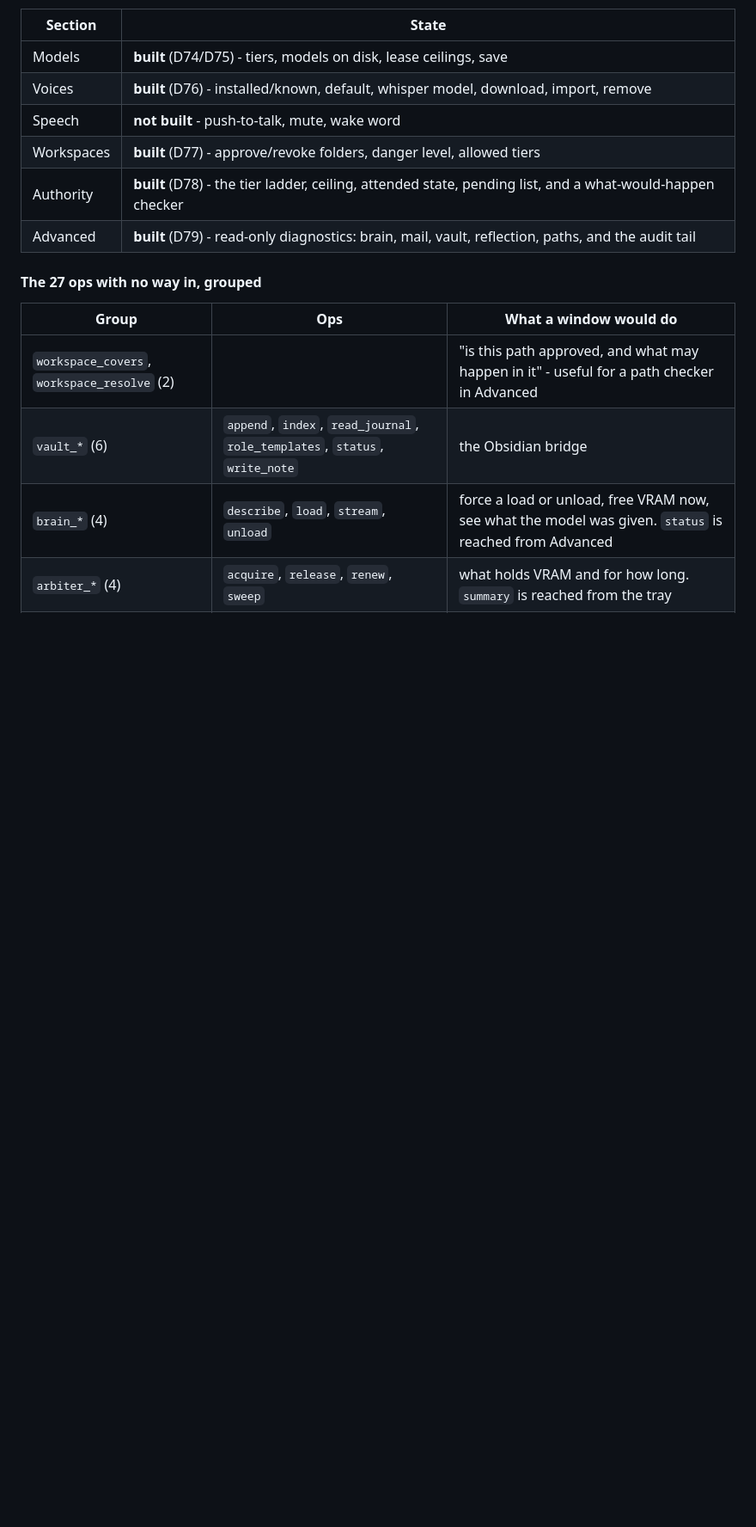
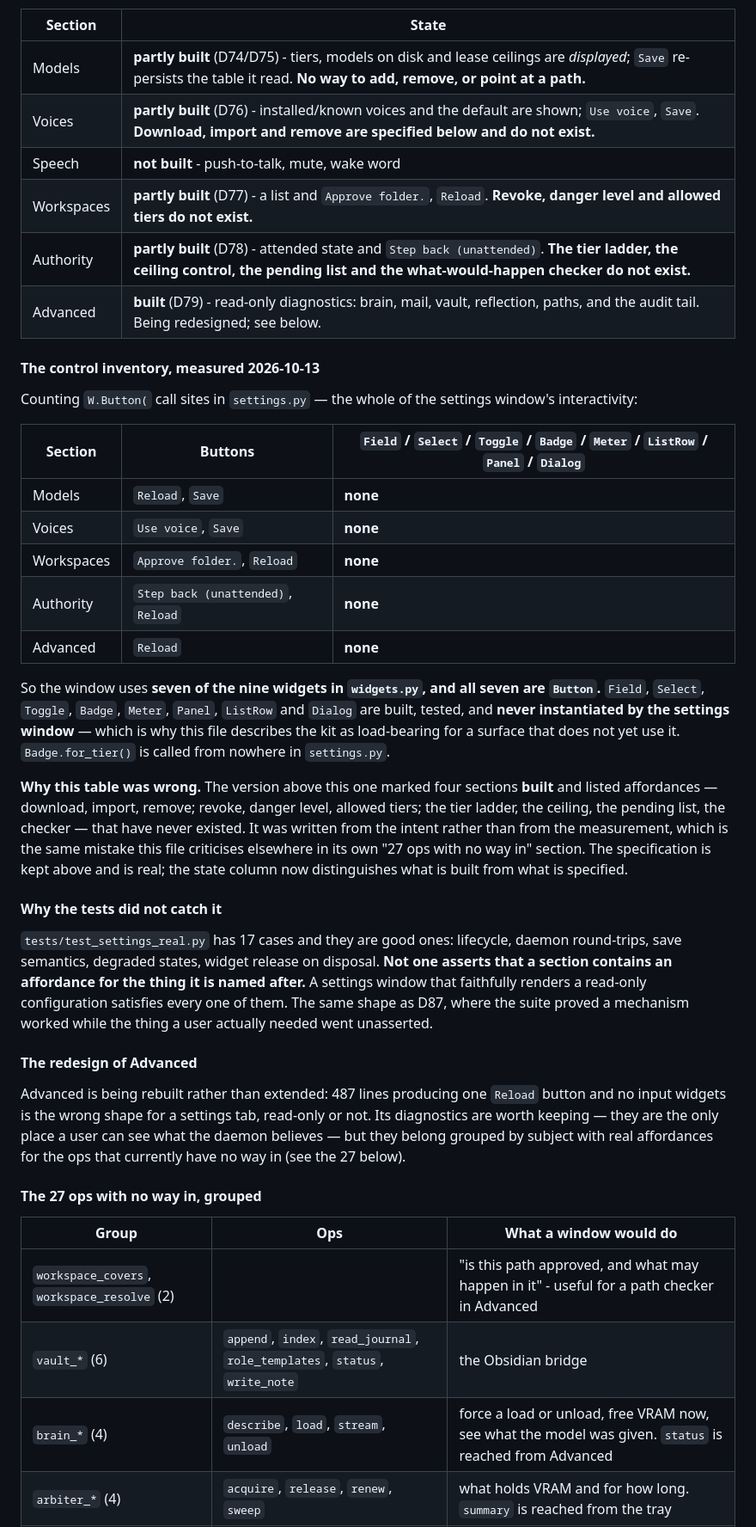
Before and after one commit to jarbcs1-prog/butleroy, a Markdown page: brand/README.md, the part around the change. Shown at 86% size. GitHub-like rendering; blank space fills up the shorter version.

Commit message:
docs: correct the brand kit's own section table - it claimed four sections were built
brand/README.md §5 marked Models, Voices, Workspaces and Authority 'built'
and listed affordances that have never existed: voice download/import/remove;
workspace revoke, danger level, allowed tiers; the tier ladder, the ceiling
control, the pending list and the what-would-happen checker.

Measured, by counting W.Button( call sites in settings.py:

  Models      Reload, Save
  Voices      Use voice, Save
  Workspaces  Approve folder., Reload
  Authority   Step back (unattended), Reload
  Advanced    Reload

The window uses 7 of the 9 widgets in widgets.py and all seven are Button.
Field, Select, Toggle, Badge, Meter, Panel, ListRow and Dialog are built,
tested, and never instantiated by the settings window. Badge.for_tier() - which
this file calls 'how the authority model becomes visible' - is called from
nowhere in settings.py.

The table was written from intent rather than from measurement, which is the
same mistake the same file criticises in its own '27 ops with no way in'
section. The spec is kept; the state column now separates built from
specified. Also records why the tests missed it: all 17 settings tests assert
lifecycle and daemon behaviour, none asserts that a section contains an
affordance for the thing it is named after.

Brand tests 54/54. Advanced is marked for redesign rather than extension.

```diff
--- a/brand/README.md
+++ b/brand/README.md
@@ -226,12 +226,56 @@ about, so it is left visible rather than tidied.
 
 | Section | State |
 |---|---|
-| Models | **built** (D74/D75) - tiers, models on disk, lease ceilings, save |
-| Voices | **built** (D76) - installed/known, default, whisper model, download, import, remove |
+| Models | **partly built** (D74/D75) - tiers, models on disk and lease ceilings are *displayed*; `Save` re-persists the table it read. **No way to add, remove, or point at a path.** |
+| Voices | **partly built** (D76) - installed/known voices and the default are shown; `Use voice`, `Save`. **Download, import and remove are specified below and do not exist.** |
 | Speech | **not built** - push-to-talk, mute, wake word |
-| Workspaces | **built** (D77) - approve/revoke folders, danger level, allowed tiers |
-| Authority | **built** (D78) - the tier ladder, ceiling, attended state, pending list, and a what-would-happen checker |
-| Advanced | **built** (D79) - read-only diagnostics: brain, mail, vault, reflection, paths, and the audit tail |
+| Workspaces | **partly built** (D77) - a list and `Approve folder.`, `Reload`. **Revoke, danger level and allowed tiers do not exist.** |
+| Authority | **partly built** (D78) - attended state and `Step back (unattended)`. **The tier ladder, the ceiling control, the pending list and the what-would-happen checker do not exist.** |
+| Advanced | **built** (D79) - read-only diagnostics: brain, mail, vault, reflection, paths, and the audit tail. Being redesigned; see below. |
+
+#### The control inventory, measured 2026-10-13
+
+Counting `W.Button(` call sites in `settings.py` — the whole of the settings
+window's interactivity:
+
+| Section | Buttons | `Field` / `Select` / `Toggle` / `Badge` / `Meter` / `ListRow` / `Panel` / `Dialog` |
+|---|---|---|
+| Models | `Reload`, `Save` | **none** |
+| Voices | `Use voice`, `Save` | **none** |
+| Workspaces | `Approve folder.`, `Reload` | **none** |
+| Authority | `Step back (unattended)`, `Reload` | **none** |
+| Advanced | `Reload` | **none** |
+
+So the window uses **seven of the nine widgets in `widgets.py`, and all seven are
+`Button`.** `Field`, `Select`, `Toggle`, `Badge`, `Meter`, `Panel`, `ListRow` and
+`Dialog` are built, tested, and **never instantiated by the settings window** —
+which is why this file describes the kit as load-bearing for a surface that does
+not yet use it. `Badge.for_tier()` is called from nowhere in `settings.py`.
+
+**Why this table was wrong.** The version above this one marked four sections
+**built** and listed affordances — download, import, remove; revoke, danger level,
+allowed tiers; the tier ladder, the ceiling, the pending list, the checker — that
+have never existed. It was written from the intent rather than from the
+measurement, which is the same mistake this file criticises elsewhere in its own
+"27 ops with no way in" section. The specification is kept above and is real; the
+state column now distinguishes what is built from what is specified.
+
+#### Why the tests did not catch it
+
+`tests/test_settings_real.py` has 17 cases and they are good ones: lifecycle, daemon
+round-trips, save semantics, degraded states, widget release on disposal. **Not one
+asserts that a section contains an affordance for the thing it is named after.**
+A settings window that faithfully renders a read-only configuration satisfies
+every one of them. The same shape as D87, where the suite proved a mechanism worked
+while the thing a user actually needed went unasserted.
+
+#### The redesign of Advanced
+
+Advanced is being rebuilt rather than extended: 487 lines producing one `Reload`
+button and no input widgets is the wrong shape for a settings tab, read-only or
+not. Its diagnostics are worth keeping — they are the only place a user can see
+what the daemon believes — but they belong grouped by subject with real
+affordances for the ops that currently have no way in (see the 27 below).
 
 #### The 27 ops with no way in, grouped
 
```
